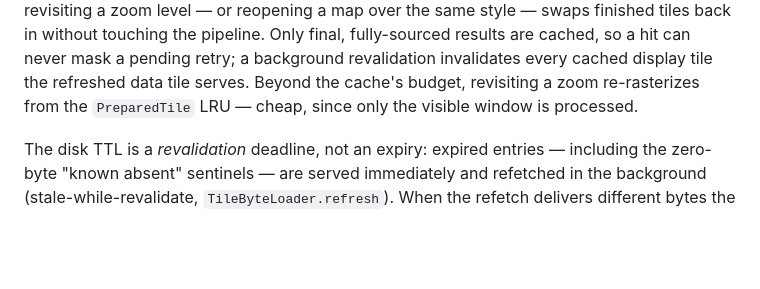
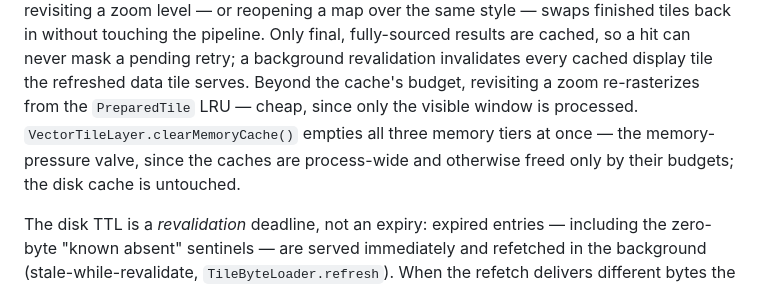
Before and after one commit to JonasGrunau/flutter-map-vector-tiles, a Markdown page: doc/ARCHITECTURE.md, the part around the change. Rendered like a GitHub page; blank space fills up the shorter version.

```diff
--- a/doc/ARCHITECTURE.md
+++ b/doc/ARCHITECTURE.md
@@ -149,7 +149,10 @@ cached, so a hit can never mask a pending retry; a background
 revalidation invalidates every cached display tile the refreshed data
 tile serves. Beyond the cache's budget, revisiting a zoom
 re-rasterizes from the `PreparedTile` LRU — cheap, since only the
-visible window is processed.
+visible window is processed. `VectorTileLayer.clearMemoryCache()` empties
+all three memory tiers at once — the memory-pressure valve, since the
+caches are process-wide and otherwise freed only by their budgets; the
+disk cache is untouched.
 
 The disk TTL is a *revalidation* deadline, not an expiry: expired
 entries — including the zero-byte "known absent" sentinels — are served
```
Also changed, not shown: CHANGELOG.md (+8 -0 lines), README.md (+13 -4 lines).
